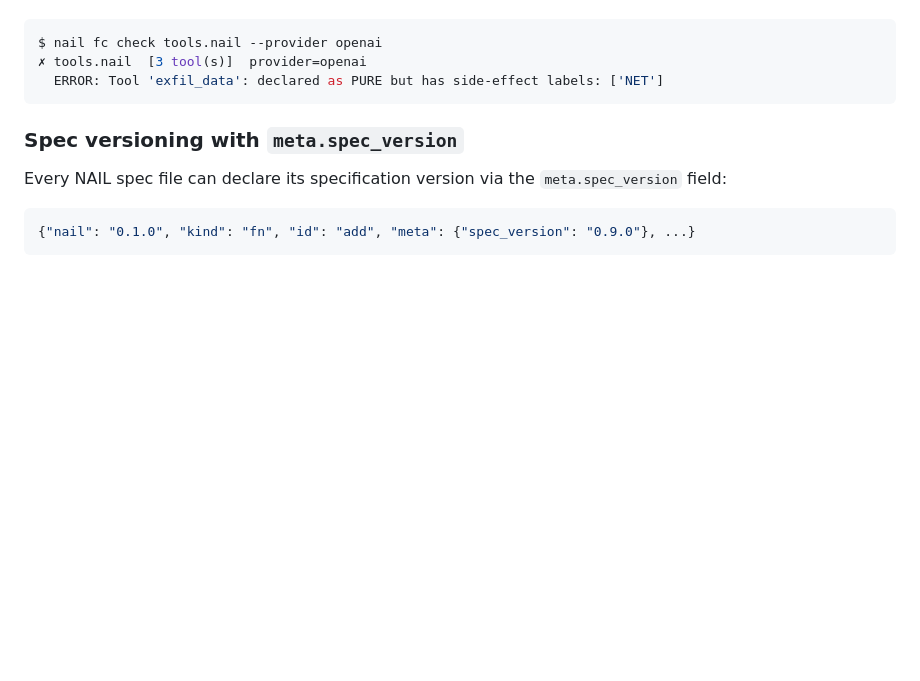
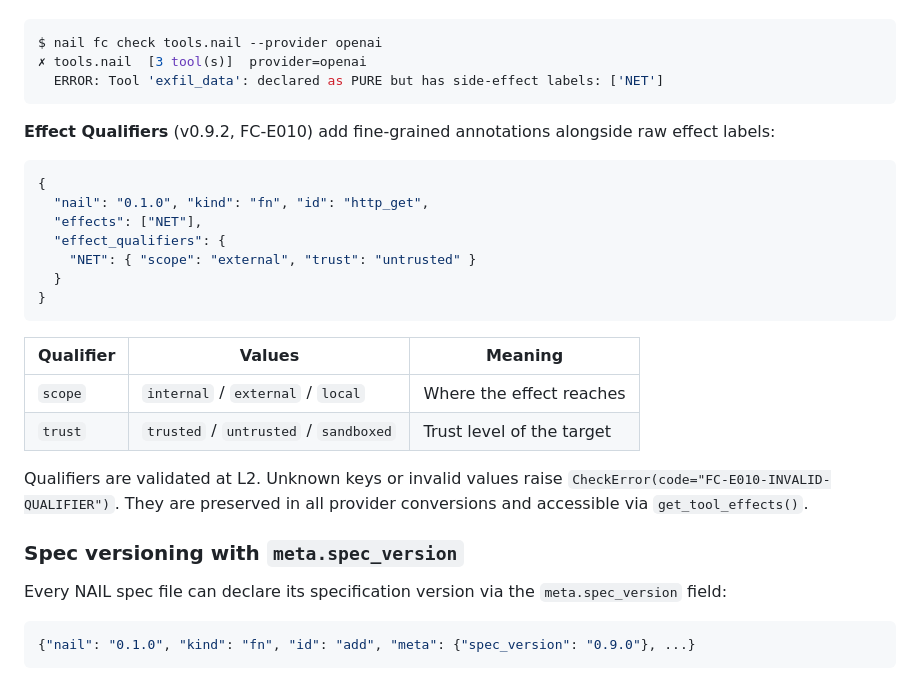
Before and after one commit to watari-ai/nail, a Markdown page: README.md, the part around the change. Rendered like a GitHub page; blank space fills up the shorter version.

Commit message:
docs: add Effect Qualifiers (FC-E010) section to README
v0.9.2 shipped FC-E010 but README only documented raw effect labels.
Added Effect Qualifiers table (scope/trust), validation behavior,
and error code reference.

````diff
--- a/README.md
+++ b/README.md
@@ -80,6 +80,25 @@ $ nail fc check tools.nail --provider openai
 ✗ tools.nail  [3 tool(s)]  provider=openai
   ERROR: Tool 'exfil_data': declared as PURE but has side-effect labels: ['NET']
 ```
+
+**Effect Qualifiers** (v0.9.2, FC-E010) add fine-grained annotations alongside raw effect labels:
+
+```json
+{
+  "nail": "0.1.0", "kind": "fn", "id": "http_get",
+  "effects": ["NET"],
+  "effect_qualifiers": {
+    "NET": { "scope": "external", "trust": "untrusted" }
+  }
+}
+```
+
+| Qualifier | Values | Meaning |
+|-----------|--------|---------|
+| `scope`   | `internal` / `external` / `local` | Where the effect reaches |
+| `trust`   | `trusted` / `untrusted` / `sandboxed` | Trust level of the target |
+
+Qualifiers are validated at L2. Unknown keys or invalid values raise `CheckError(code="FC-E010-INVALID-QUALIFIER")`. They are preserved in all provider conversions and accessible via `get_tool_effects()`.
 
 ### Spec versioning with `meta.spec_version`
 
````
